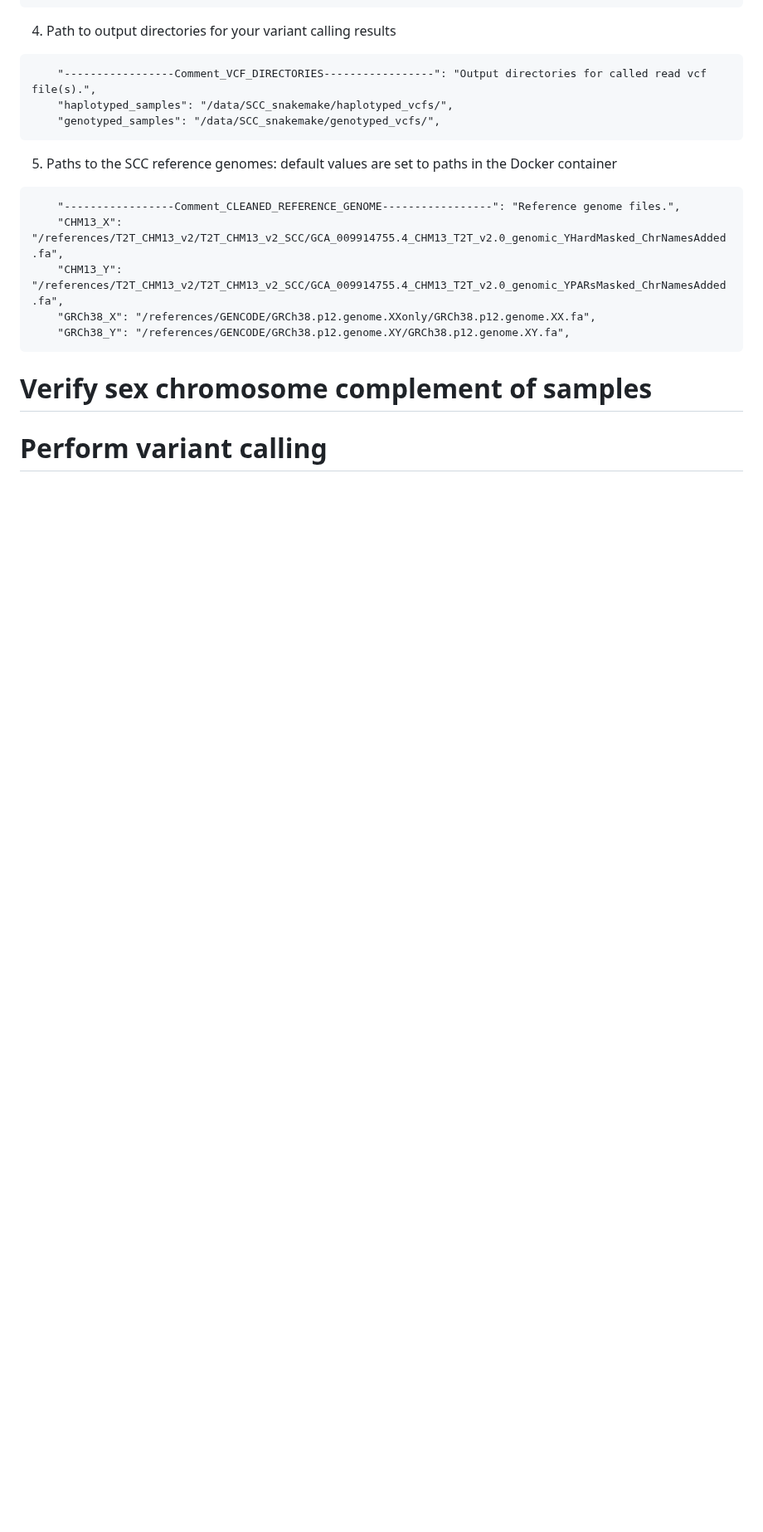
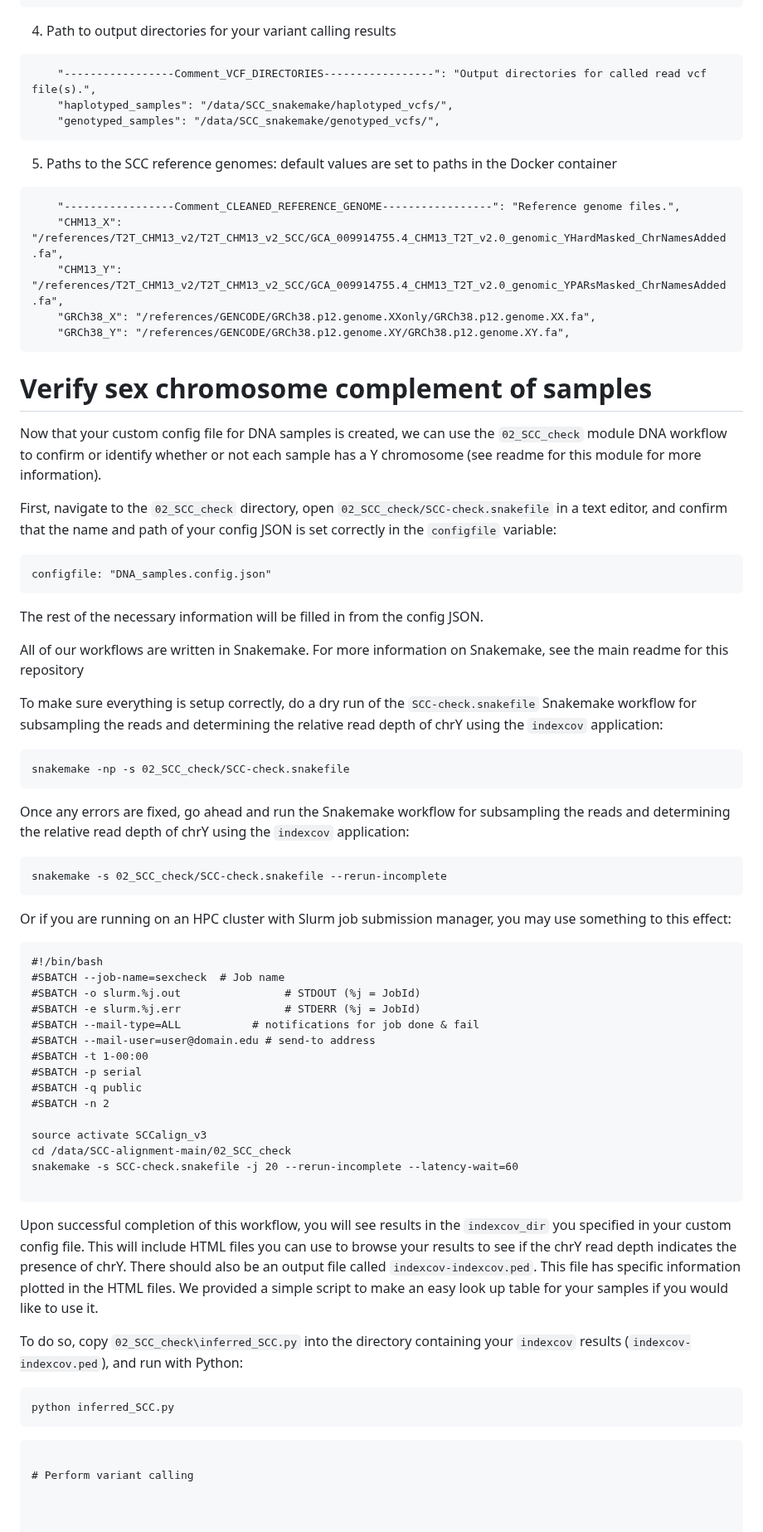
Before and after one commit to SexChrLab/SCC-alignment, a Markdown page: Tutorial_Variant_Calling.md, the part around the change. Shown at 83% size. Rendered like a GitHub page; blank space fills up the shorter version.

````diff
--- a/Tutorial_Variant_Calling.md
+++ b/Tutorial_Variant_Calling.md
@@ -137,6 +137,52 @@ The other variables you will need to verify or modify to proceed properly with t
 
 # Verify sex chromosome complement of samples
 
+Now that your custom config file for DNA samples is created, we can use the `02_SCC_check` module DNA workflow to confirm or identify whether or not each sample has a Y chromosome (see readme for this module for more information).
 
+First, navigate to the `02_SCC_check` directory, open `02_SCC_check/SCC-check.snakefile` in a text editor, and confirm that the name and path of your config JSON is set correctly in the `configfile` variable:
+```
+configfile: "DNA_samples.config.json"
+```
+The rest of the necessary information will be filled in from the config JSON.
+
+All of our workflows are written in Snakemake.  For more information on Snakemake, see the main readme for this repository
+
+To make sure everything is setup correctly, do a dry run of the `SCC-check.snakefile` Snakemake workflow for subsampling the reads and determining the relative read depth of chrY using the `indexcov` application:
+```
+snakemake -np -s 02_SCC_check/SCC-check.snakefile
+```
+
+Once any errors are fixed, go ahead and run the Snakemake workflow for subsampling the reads and determining the relative read depth of chrY using the `indexcov` application:
+```
+snakemake -s 02_SCC_check/SCC-check.snakefile --rerun-incomplete
+```
+
+Or if you are running on an HPC cluster with Slurm job submission manager, you may use something to this effect:
+```
+#!/bin/bash
+#SBATCH --job-name=sexcheck  # Job name
+#SBATCH -o slurm.%j.out                # STDOUT (%j = JobId)
+#SBATCH -e slurm.%j.err                # STDERR (%j = JobId)
+#SBATCH --mail-type=ALL           # notifications for job done & fail
+#SBATCH --mail-user=user@domain.edu # send-to address
+#SBATCH -t 1-00:00
+#SBATCH -p serial
+#SBATCH -q public
+#SBATCH -n 2
+
+source activate SCCalign_v3
+cd /data/SCC-alignment-main/02_SCC_check
+snakemake -s SCC-check.snakefile -j 20 --rerun-incomplete --latency-wait=60
+
+```
+
+Upon successful completion of this workflow, you will see results in the `indexcov_dir` you specified in your custom config file.  This will include HTML files you can use to browse your results to see if the chrY read depth indicates the presence of chrY.  There should also be an output file called `indexcov-indexcov.ped`.  This file has specific information plotted in the HTML files.  We provided a simple script to make an easy look up table for your samples if you would like to use it.
+
+To do so, copy `02_SCC_check\inferred_SCC.py` into the directory containing your `indexcov` results (`indexcov-indexcov.ped`), and run with Python:
+```
+python inferred_SCC.py
+```
+
+```
 
 # Perform variant calling
````
